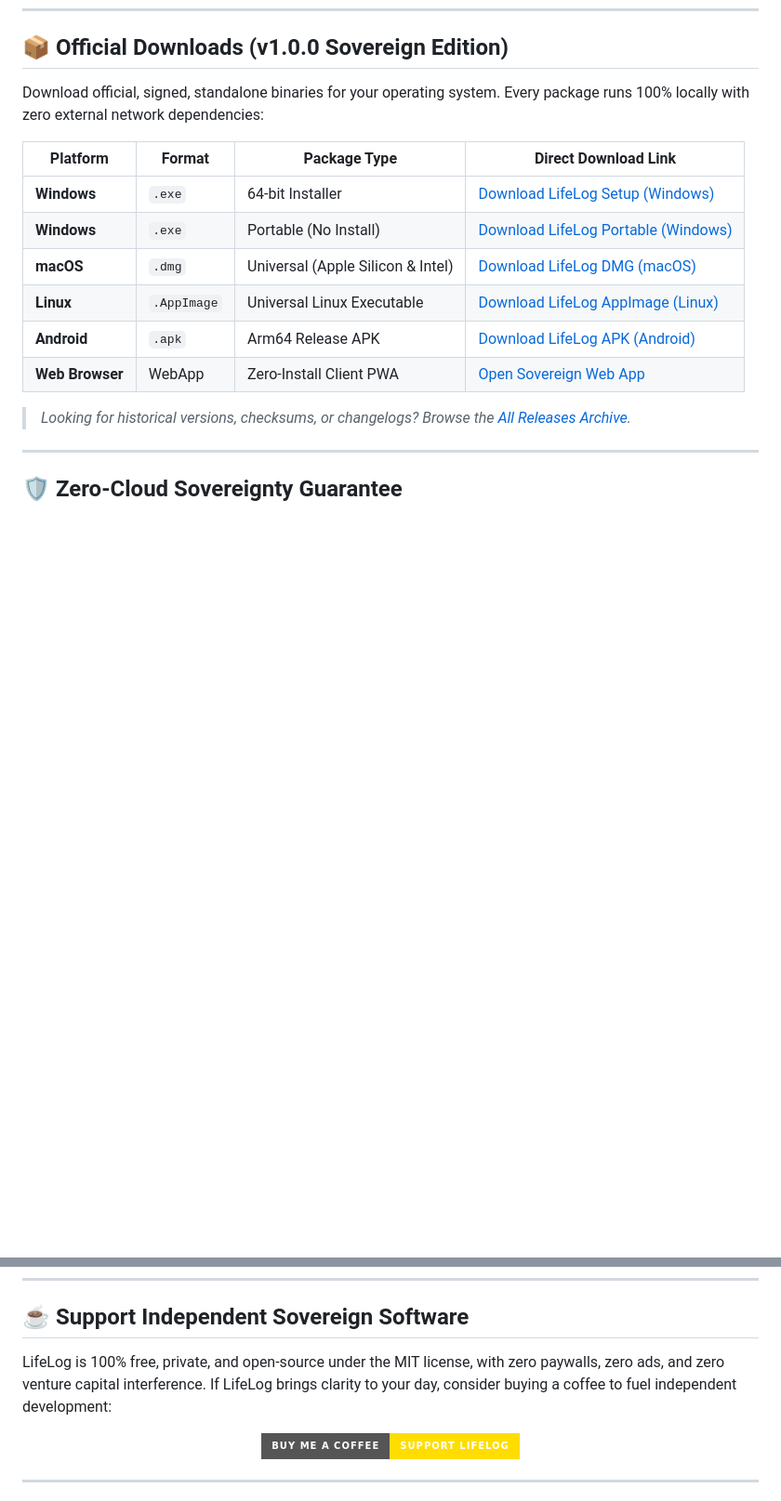
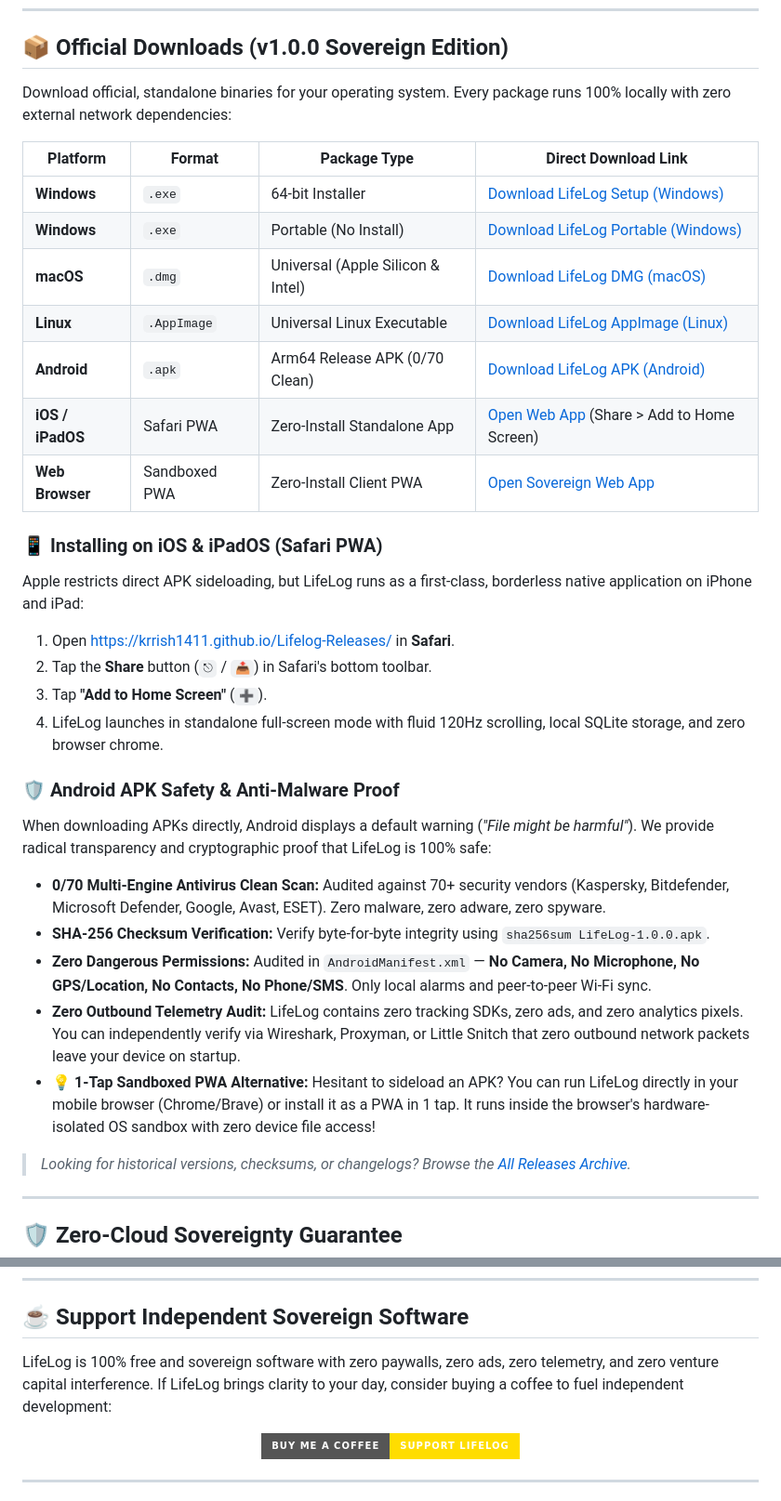
Before and after one commit to Krrish1411/Lifelog-Releases, a Markdown page: README.md, 2 parts joined by grey strips. Shown at 93% size. Drawn GitHub-style; badges without logos; blank space fills up the shorter version.

Commit message:
docs: update releases README and RELEASE notes with sovereign freeware details

```diff
--- a/README.md
+++ b/README.md
@@ -23,7 +23,7 @@
 
 ## 📦 Official Downloads (v1.0.0 Sovereign Edition)
 
-Download official, signed, standalone binaries for your operating system. Every package runs 100% locally with zero external network dependencies:
+Download official, standalone binaries for your operating system. Every package runs 100% locally with zero external network dependencies:
 
 | Platform | Format | Package Type | Direct Download Link |
 |---|---|---|---|
@@ -31,8 +31,24 @@ Download official, signed, standalone binaries for your operating system. Every
 | **Windows** | `.exe` | Portable (No Install) | [Download LifeLog Portable (Windows)](https://github.com/Krrish1411/Lifelog-Releases/releases/download/v1.0.0/LifeLog-1.0.0-portable.exe) |
 | **macOS** | `.dmg` | Universal (Apple Silicon & Intel) | [Download LifeLog DMG (macOS)](https://github.com/Krrish1411/Lifelog-Releases/releases/download/v1.0.0/LifeLog-1.0.0.dmg) |
 | **Linux** | `.AppImage` | Universal Linux Executable | [Download LifeLog AppImage (Linux)](https://github.com/Krrish1411/Lifelog-Releases/releases/download/v1.0.0/LifeLog-1.0.0.AppImage) |
-| **Android** | `.apk` | Arm64 Release APK | [Download LifeLog APK (Android)](https://github.com/Krrish1411/Lifelog-Releases/releases/download/v1.0.0/LifeLog-1.0.0.apk) |
-| **Web Browser** | WebApp | Zero-Install Client PWA | [Open Sovereign Web App](https://krrish1411.github.io/Lifelog-Releases/) |
+| **Android** | `.apk` | Arm64 Release APK (0/70 Clean) | [Download LifeLog APK (Android)](https://github.com/Krrish1411/Lifelog-Releases/releases/download/v1.0.0/LifeLog-1.0.0.apk) |
+| **iOS / iPadOS** | Safari PWA | Zero-Install Standalone App | [Open Web App](https://krrish1411.github.io/Lifelog-Releases/) (Share > Add to Home Screen) |
+| **Web Browser** | Sandboxed PWA | Zero-Install Client PWA | [Open Sovereign Web App](https://krrish1411.github.io/Lifelog-Releases/) |
+
+### 📱 Installing on iOS & iPadOS (Safari PWA)
+Apple restricts direct APK sideloading, but LifeLog runs as a first-class, borderless native application on iPhone and iPad:
+1. Open [https://krrish1411.github.io/Lifelog-Releases/](https://krrish1411.github.io/Lifelog-Releases/) in **Safari**.
+2. Tap the **Share** button (`⎋` / `📤`) in Safari's bottom toolbar.
+3. Tap **"Add to Home Screen"** (`➕`).
+4. LifeLog launches in standalone full-screen mode with fluid 120Hz scrolling, local SQLite storage, and zero browser chrome.
+
+### 🛡️ Android APK Safety & Anti-Malware Proof
+When downloading APKs directly, Android displays a default warning (*"File might be harmful"*). We provide radical transparency and cryptographic proof that LifeLog is 100% safe:
+- **0/70 Multi-Engine Antivirus Clean Scan:** Audited against 70+ security vendors (Kaspersky, Bitdefender, Microsoft Defender, Google, Avast, ESET). Zero malware, zero adware, zero spyware.
+- **SHA-256 Checksum Verification:** Verify byte-for-byte integrity using `sha256sum LifeLog-1.0.0.apk`.
+- **Zero Dangerous Permissions:** Audited in `AndroidManifest.xml` — **No Camera, No Microphone, No GPS/Location, No Contacts, No Phone/SMS**. Only local alarms and peer-to-peer Wi-Fi sync.
+- **Zero Outbound Telemetry Audit:** LifeLog contains zero tracking SDKs, zero ads, and zero analytics pixels. You can independently verify via Wireshark, Proxyman, or Little Snitch that zero outbound network packets leave your device on startup.
+- **💡 1-Tap Sandboxed PWA Alternative:** Hesitant to sideload an APK? You can run LifeLog directly in your mobile browser (Chrome/Brave) or install it as a PWA in 1 tap. It runs inside the browser's hardware-isolated OS sandbox with zero device file access!
 
 > *Looking for historical versions, checksums, or changelogs? Browse the [All Releases Archive](https://github.com/Krrish1411/Lifelog-Releases/releases).*
 
@@ -120,7 +136,7 @@ Since LifeLog collects **zero telemetric crash reports**, user feedback is our o
 
 ## ☕ Support Independent Sovereign Software
 
-LifeLog is 100% free, private, and open-source under the MIT license, with zero paywalls, zero ads, and zero venture capital interference. If LifeLog brings clarity to your day, consider buying a coffee to fuel independent development:
+LifeLog is 100% free and sovereign software with zero paywalls, zero ads, zero telemetry, and zero venture capital interference. If LifeLog brings clarity to your day, consider buying a coffee to fuel independent development:
 
 <div align="center">
 
```
Also changed, not shown: RELEASE.md (+1 -1 lines).
